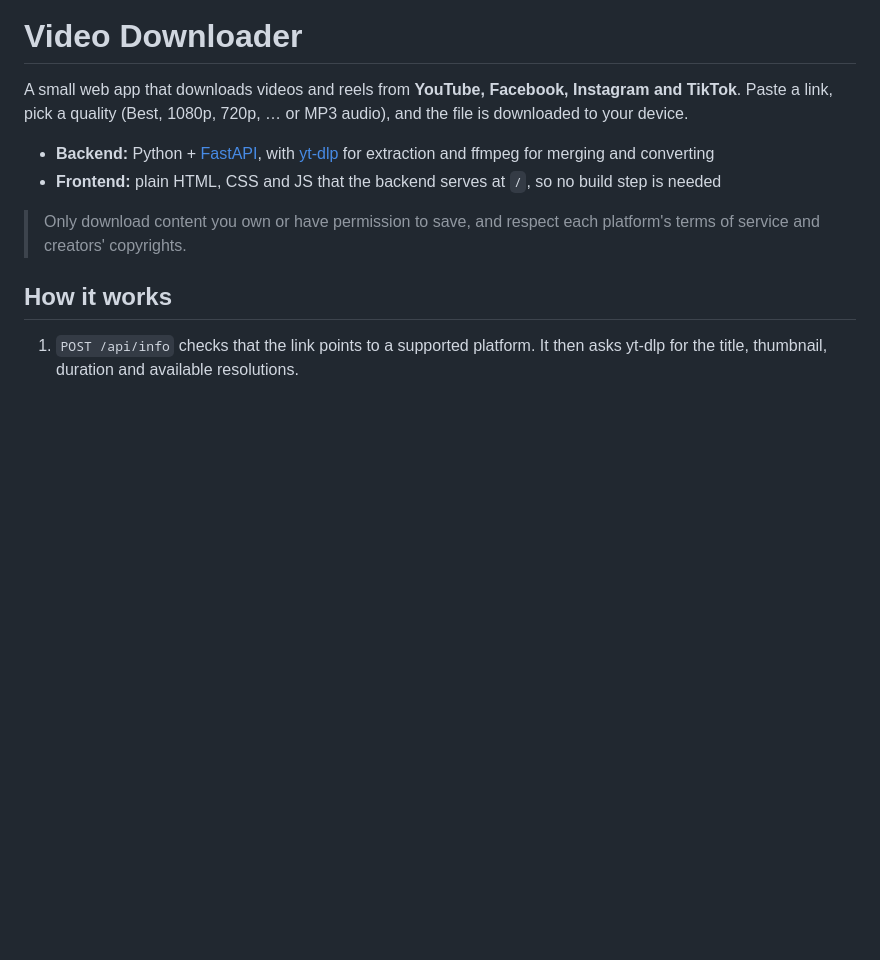
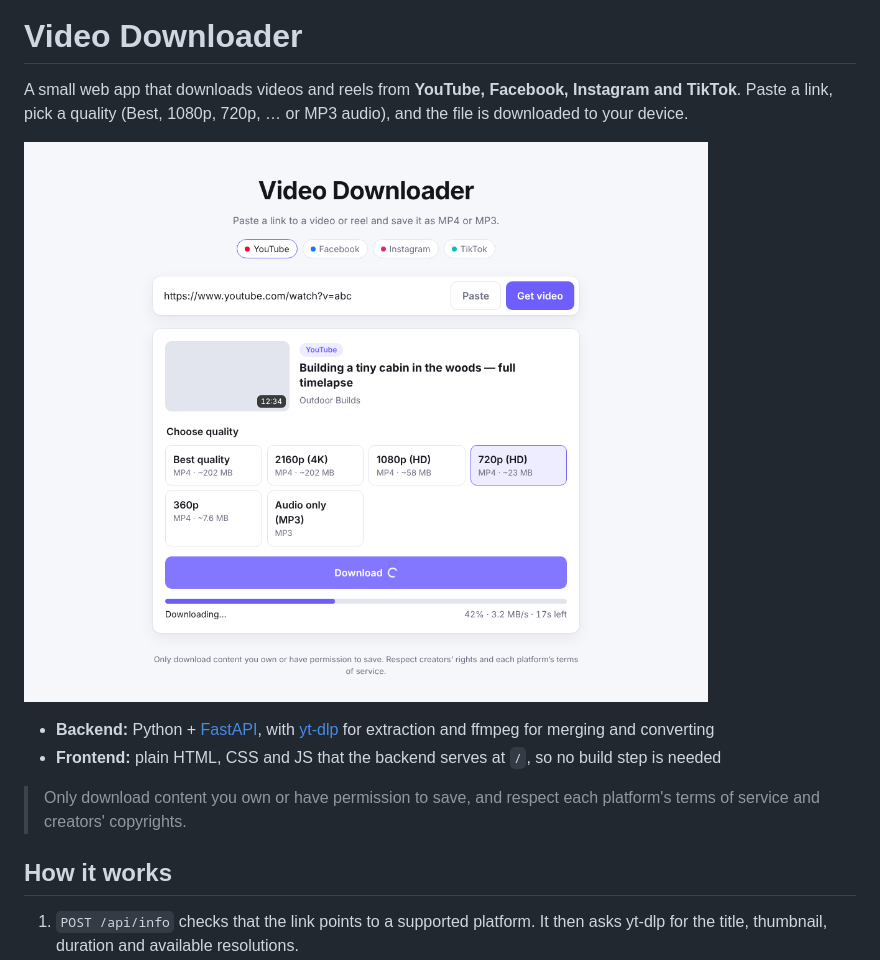
Before and after one commit to hamidnawaz28/carma, a Markdown page: video-downloader/README.md, the part around the change. Drawn GitHub-style; pictures changed too: video-downloader/docs/preview.png (added); blank space fills up the shorter version.

Commit message:
Add UI screenshot to video downloader README
Co-Authored-By: Claude Opus 5.5 <noreply@anthropic.com>
Claude-Session: https://claude.ai/code/session_01PEpVeuHomNF9sBLfWWq9KY

```diff
--- a/video-downloader/README.md
+++ b/video-downloader/README.md
@@ -3,6 +3,8 @@
 A small web app that downloads videos and reels from **YouTube, Facebook, Instagram and TikTok**.
 Paste a link, pick a quality (Best, 1080p, 720p, … or MP3 audio), and the file is downloaded to
 your device.
+
+![Screenshot](docs/preview.png)
 
 - **Backend:** Python + [FastAPI](https://fastapi.tiangolo.com/), with
   [yt-dlp](https://github.com/yt-dlp/yt-dlp) for extraction and ffmpeg for merging and converting
```
